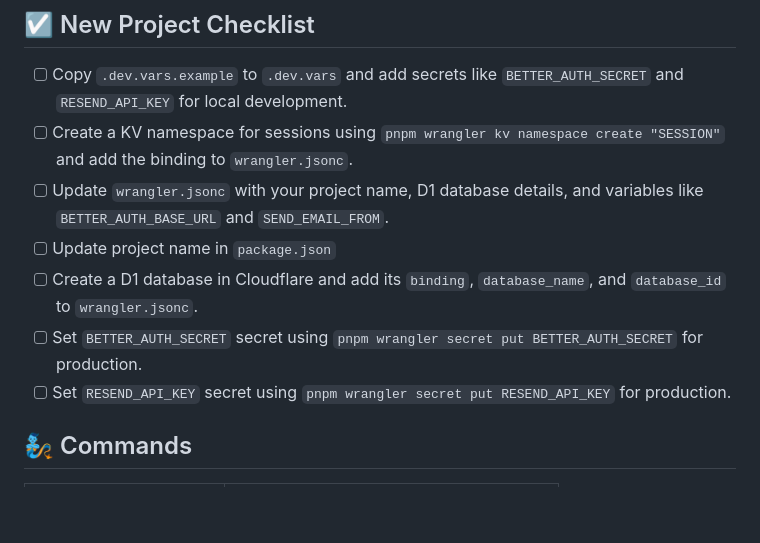
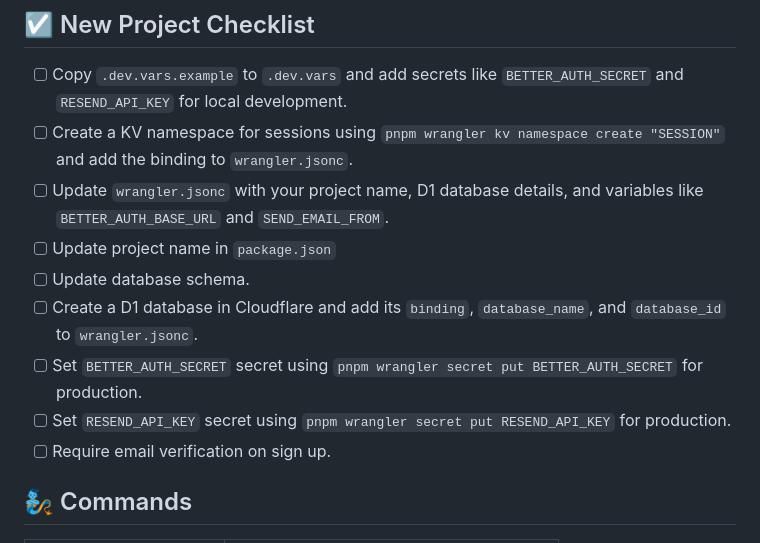
Before and after one commit to indigo-ce/indigo-fullstack, a Markdown page: README.md, the part around the change. Rendered like a GitHub page; blank space fills up the shorter version.

Commit message:
Add new items to checklist

```diff
--- a/README.md
+++ b/README.md
@@ -39,9 +39,11 @@ pnpm run dev
 - [ ] Create a KV namespace for sessions using `pnpm wrangler kv namespace create "SESSION"` and add the binding to `wrangler.jsonc`.
 - [ ] Update `wrangler.jsonc` with your project name, D1 database details, and variables like `BETTER_AUTH_BASE_URL` and `SEND_EMAIL_FROM`.
 - [ ] Update project name in `package.json`
+- [ ] Update database schema.
 - [ ] Create a D1 database in Cloudflare and add its `binding`, `database_name`, and `database_id` to `wrangler.jsonc`.
 - [ ] Set `BETTER_AUTH_SECRET` secret using `pnpm wrangler secret put BETTER_AUTH_SECRET` for production.
 - [ ] Set `RESEND_API_KEY` secret using `pnpm wrangler secret put RESEND_API_KEY` for production.
+- [ ] Require email verification on sign up.
 
 ## 🧞 Commands
 
```
